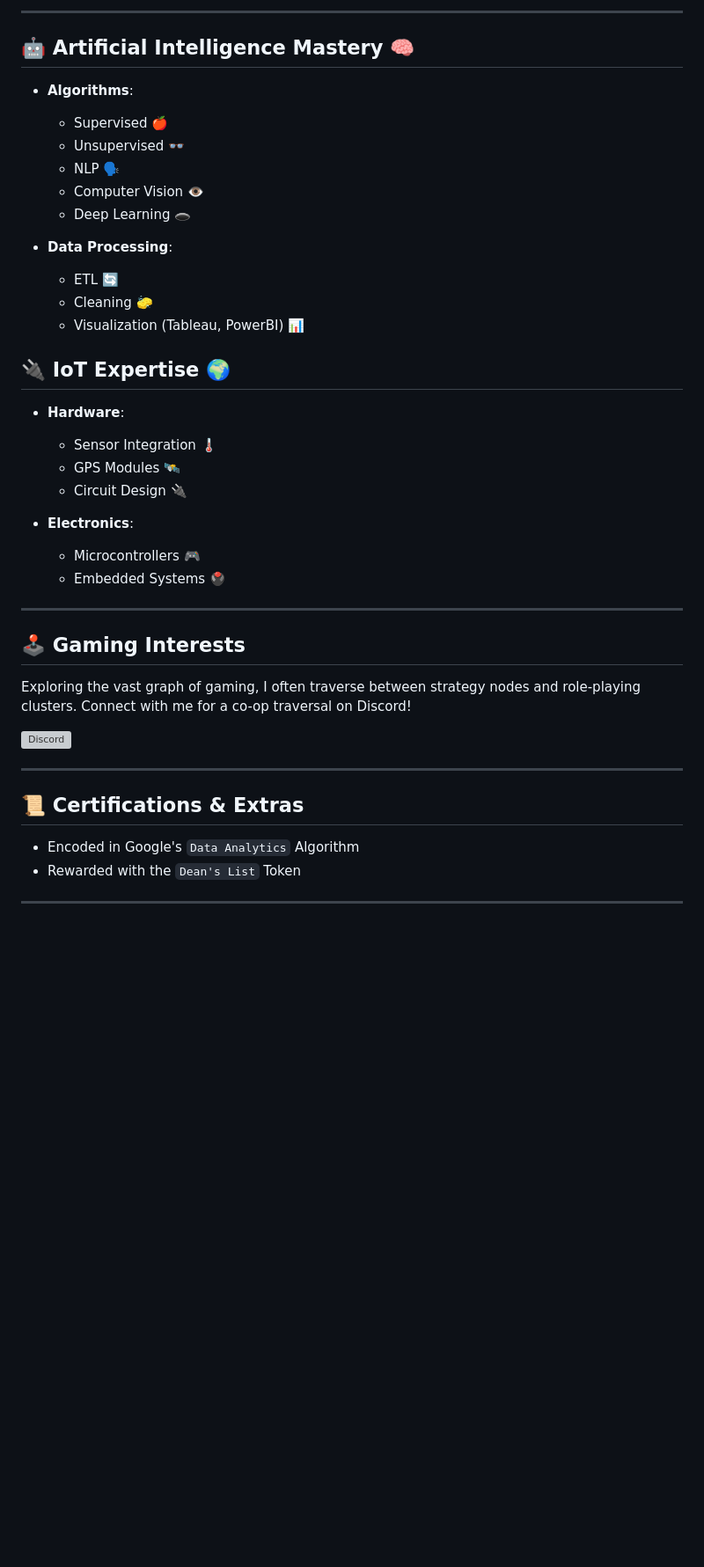
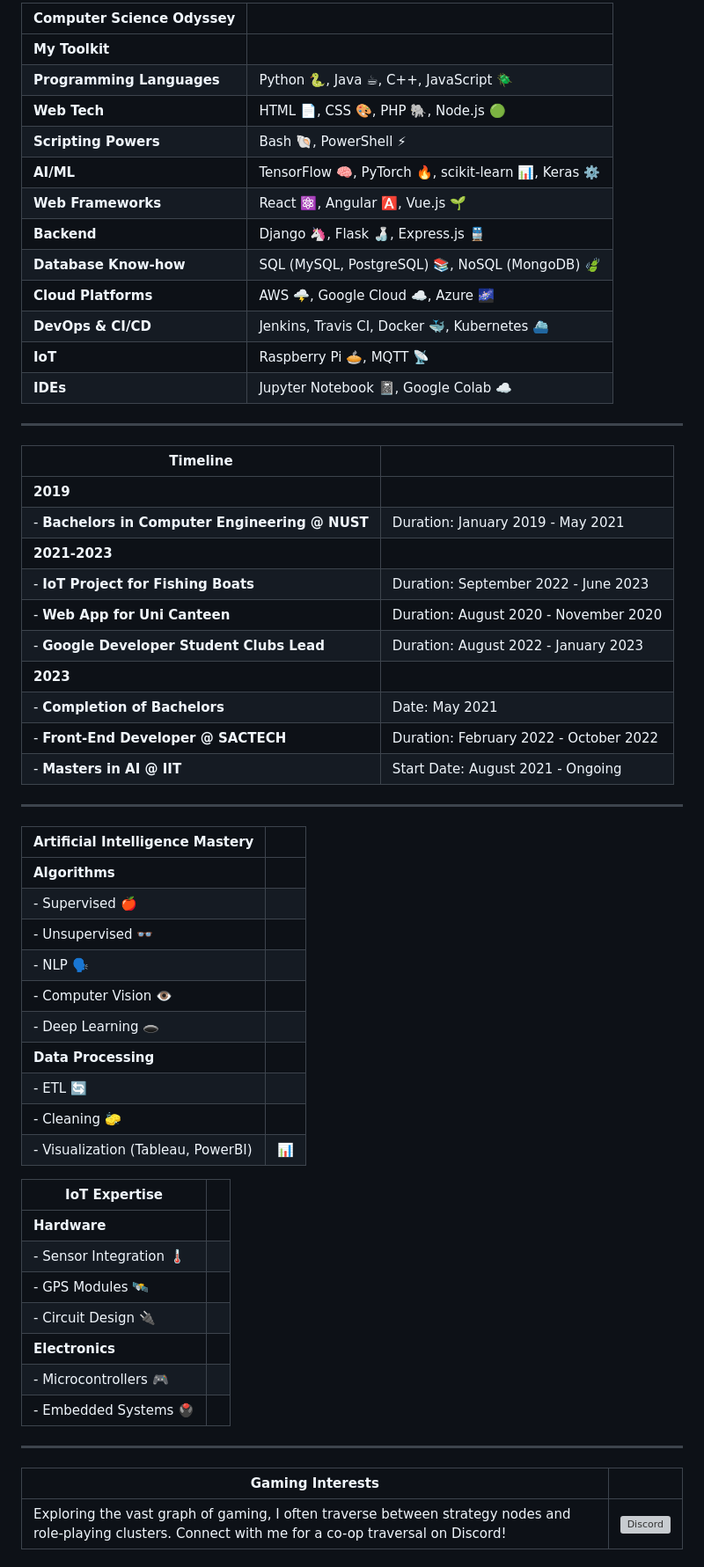
Before and after one commit to alfa2k/alfa2k, a Markdown page: README.md, the part around the change printed below. Shown: that part at 88% size. Rendered like a GitHub page; blank space fills up the shorter version; grey boxes are pictures that could not be loaded.

```diff
--- a/README.md
+++ b/README.md
@@ -70,42 +29,61 @@
----
-## 🤖 Artificial Intelligence Mastery 🧠
-
-- **Algorithms**:
-  - Supervised 🍎
-  - Unsupervised 👓
-  - NLP 🗣
-  - Computer Vision 👁
-  - Deep Learning 🕳
-
-- **Data Processing**:
-  - ETL 🔄
-  - Cleaning 🧽
-  - Visualization (Tableau, PowerBI) 📊
-
-## 🔌 IoT Expertise 🌍
-
-- **Hardware**:
-  - Sensor Integration 🌡️
-  - GPS Modules 🛰️
-  - Circuit Design 🔌
-
-- **Electronics**:
-  - Microcontrollers 🎮
-  - Embedded Systems 🖲
-
+| **Computer Science Odyssey**      |                 |
+|----------------------------------|-----------------|
+| **My Toolkit**                   |                 |
+| **Programming Languages**        | Python 🐍, Java ☕, C++, JavaScript 🪲 |
+| **Web Tech**                     | HTML 📄, CSS 🎨, PHP 🐘, Node.js 🟢 |
+| **Scripting Powers**             | Bash 🐚, PowerShell ⚡ |
+| **AI/ML**                        | TensorFlow 🧠, PyTorch 🔥, scikit-learn 📊, Keras ⚙️ |
+| **Web Frameworks**               | React ⚛️, Angular 🅰️, Vue.js 🌱 |
+| **Backend**                      | Django 🦄, Flask 🍶, Express.js 🚆 |
+| **Database Know-how**            | SQL (MySQL, PostgreSQL) 📚, NoSQL (MongoDB) 🍃 |
+| **Cloud Platforms**              | AWS 🌩️, Google Cloud ☁️, Azure 🌌 |
+| **DevOps & CI/CD**              | Jenkins, Travis CI, Docker 🐳, Kubernetes ⛴ |
+| **IoT**                          | Raspberry Pi 🥧, MQTT 📡 |
+| **IDEs**                         | Jupyter Notebook 📓, Google Colab ☁️ |
 
 ---
 
-## 🕹️ Gaming Interests
-
-Exploring the vast graph of gaming, I often traverse between strategy nodes and role-playing clusters. Connect with me for a co-op traversal on Discord!
-
-[![Discord](https://discord.com/assets/e4923594e694a21542a489471ecffa50.svg)](https://discord.com/users/660206884396990495)
-
+| **Timeline**                      |                 |
+|-----------------------------------|-----------------|
+| **2019**                          |                 |
+| - **Bachelors in Computer Engineering @ NUST** | Duration: January 2019 - May 2021 |
+| **2021-2023**                     |                 |
+| - **IoT Project for Fishing Boats** | Duration: September 2022 - June 2023 |
+| - **Web App for Uni Canteen**     | Duration: August 2020 - November 2020 |
+| - **Google Developer Student Clubs Lead** | Duration: August 2022 - January 2023 |
+| **2023**                          |                 |
+| - **Completion of Bachelors**     | Date: May 2021 |
+| - **Front-End Developer @ SACTECH** | Duration: February 2022 - October 2022 |
+| - **Masters in AI @ IIT**         | Start Date: August 2021 - Ongoing |
 
 ---
 
-## 📜 Certifications & Extras
+| **Artificial Intelligence Mastery** |                 |
+|-----------------------------------|-----------------|
+| **Algorithms**                    |                 |
+| - Supervised 🍎                   |                 |
+| - Unsupervised 👓                 |                 |
+| - NLP 🗣                         |                 |
+| - Computer Vision 👁              |                 |
+| - Deep Learning 🕳               |                 |
+| **Data Processing**               |                 |
+| - ETL 🔄                          |                 |
+| - Cleaning 🧽                     |                 |
+| - Visualization (Tableau, PowerBI) | 📊            |
 
-- Encoded in Google's `Data Analytics` Algorithm
-- Rewarded with the `Dean's List` Token
+| **IoT Expertise**                 |                 |
+|-----------------------------------|-----------------|
+| **Hardware**                      |                 |
+| - Sensor Integration 🌡️           |                 |
+| - GPS Modules 🛰️                 |                 |
+| - Circuit Design 🔌              |                 |
+| **Electronics**                   |                 |
+| - Microcontrollers 🎮            |                 |
+| - Embedded Systems 🖲             |                 |
+
+---
+
+| **Gaming Interests**               |                 |
+|-----------------------------------|-----------------|
+| Exploring the vast graph of gaming, I often traverse between strategy nodes and role-playing clusters. Connect with me for a co-op traversal on Discord! | [![Discord](https://discord.com/assets/e4923594e694a21542a489471ecffa50.svg)](https://discord.com/users/660206884396990495) |
+
```
Also changed, not shown: other parts of README.md (+11 -46 lines).
